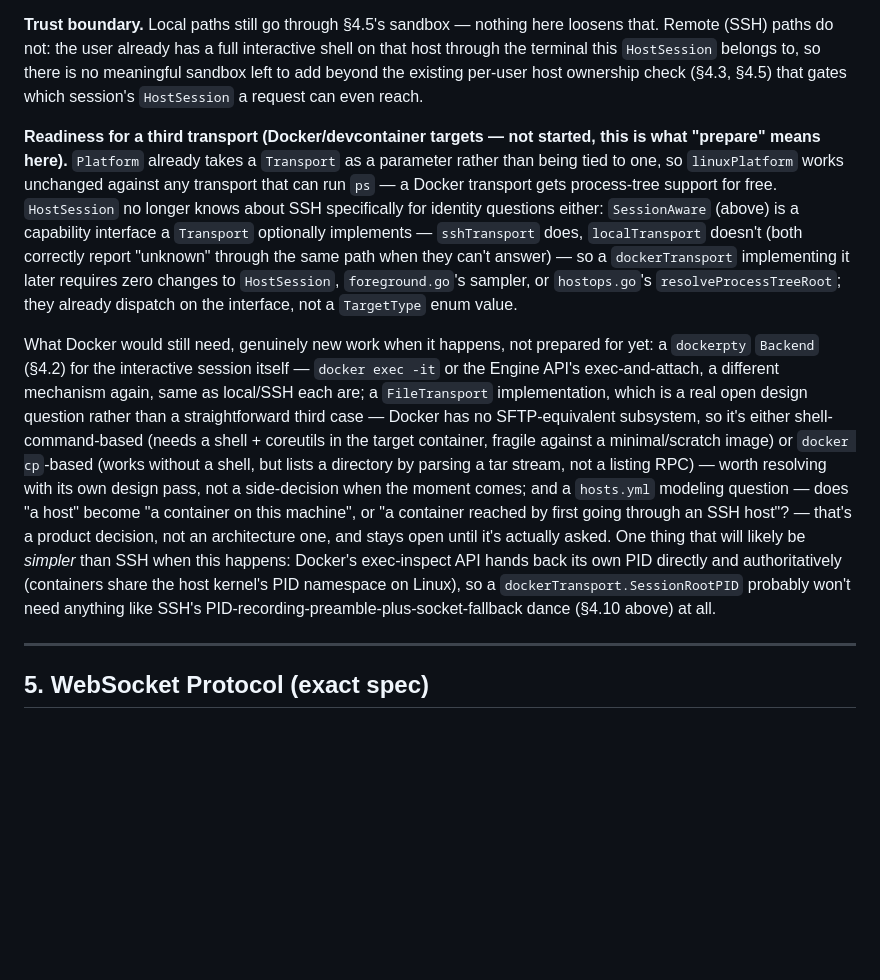
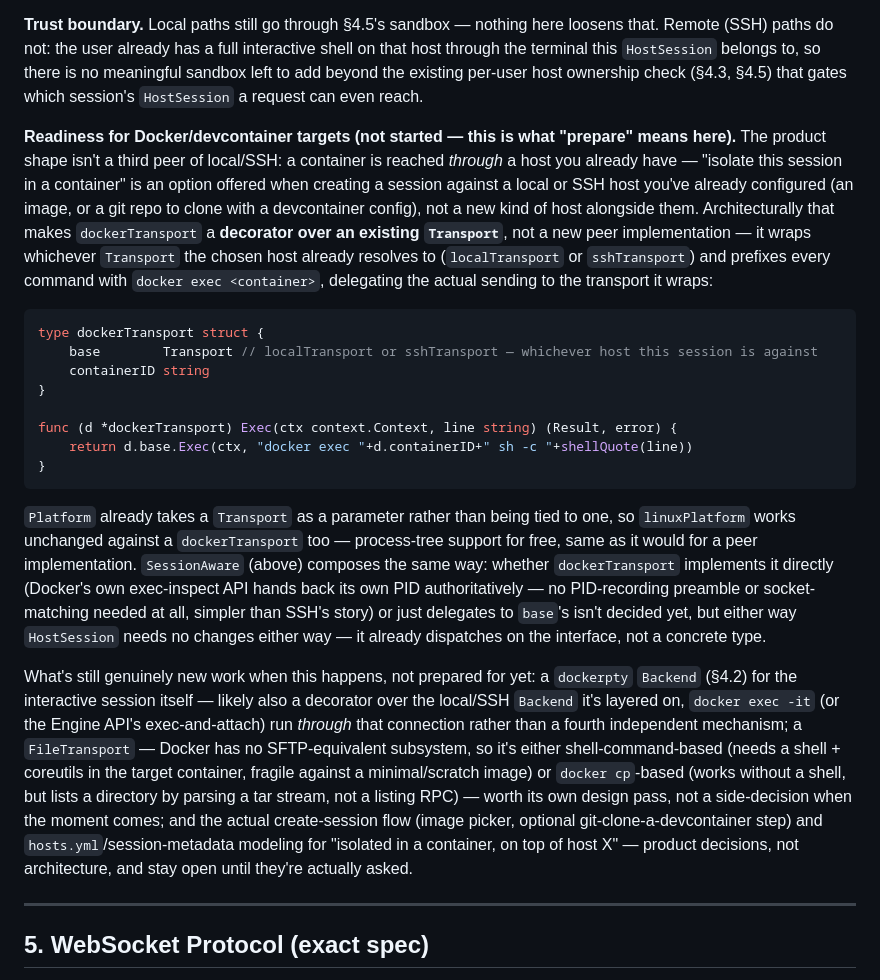
Before and after one commit to Andste82/sessile, a Markdown page: docs/PROJECT_PLAN.md, the part around the change. Drawn GitHub-style; blank space fills up the shorter version.

Commit message:
docs: correct the Docker prep note — a decorator over host, not a peer
Per user clarification: Docker isolation is an option offered when
creating a session against an existing local or SSH host (an image, or
a git repo to clone with a devcontainer config) — not a new kind of
host alongside local/SSH. Corrects §4.10's prepare-for-Docker note,
written before this clarification, which described dockerTransport as
a third peer implementation of Transport. It's a decorator instead:
wraps whichever Transport the chosen host already resolves to and
prefixes commands with `docker exec <container>`, delegating the
actual send to the transport it wraps. Platform and SessionAware both
still work unchanged either way — this only changes how
dockerTransport itself would be built, not anything already shipped.

No code change.

Co-Authored-By: Claude Sonnet 5 <noreply@anthropic.com>
Claude-Session: https://claude.ai/code/session_019jvBubDqMFgxAEkqg9qSNW

````diff
--- a/docs/PROJECT_PLAN.md
+++ b/docs/PROJECT_PLAN.md
@@ -751,39 +751,54 @@ belongs to, so there is no meaningful sandbox left to add beyond the
 existing per-user host ownership check (§4.3, §4.5) that gates which
 session's `HostSession` a request can even reach.
 
-**Readiness for a third transport (Docker/devcontainer targets — not
-started, this is what "prepare" means here).** `Platform` already takes a
-`Transport` as a parameter rather than being tied to one, so `linuxPlatform`
-works unchanged against any transport that can run `ps` — a Docker
-transport gets process-tree support for free. `HostSession` no longer
-knows about SSH specifically for identity questions either: `SessionAware`
-(above) is a capability interface a `Transport` optionally implements —
-`sshTransport` does, `localTransport` doesn't (both correctly report
-"unknown" through the same path when they can't answer) — so a
-`dockerTransport` implementing it later requires zero changes to
-`HostSession`, `foreground.go`'s sampler, or `hostops.go`'s
-`resolveProcessTreeRoot`; they already dispatch on the interface, not a
-`TargetType` enum value.
-
-What Docker would still need, genuinely new work when it happens, not
-prepared for yet: a `dockerpty` `Backend` (§4.2) for the interactive
-session itself — `docker exec -it` or the Engine API's exec-and-attach,
-a different mechanism again, same as local/SSH each are; a `FileTransport`
-implementation, which is a real open design question rather than a
-straightforward third case — Docker has no SFTP-equivalent subsystem, so
-it's either shell-command-based (needs a shell + coreutils in the target
-container, fragile against a minimal/scratch image) or `docker cp`-based
-(works without a shell, but lists a directory by parsing a tar stream, not
-a listing RPC) — worth resolving with its own design pass, not a
-side-decision when the moment comes; and a `hosts.yml` modeling question —
-does "a host" become "a container on this machine", or "a container reached
-by first going through an SSH host"? — that's a product decision, not an
-architecture one, and stays open until it's actually asked. One thing that
-will likely be *simpler* than SSH when this happens: Docker's exec-inspect
-API hands back its own PID directly and authoritatively (containers share
-the host kernel's PID namespace on Linux), so a `dockerTransport.SessionRootPID`
-probably won't need anything like SSH's PID-recording-preamble-plus-socket-fallback
-dance (§4.10 above) at all.
+**Readiness for Docker/devcontainer targets (not started — this is what
+"prepare" means here).** The product shape isn't a third peer of local/SSH:
+a container is reached *through* a host you already have — "isolate this
+session in a container" is an option offered when creating a session
+against a local or SSH host you've already configured (an image, or a git
+repo to clone with a devcontainer config), not a new kind of host
+alongside them. Architecturally that makes `dockerTransport` a **decorator
+over an existing `Transport`**, not a new peer implementation — it wraps
+whichever `Transport` the chosen host already resolves to (`localTransport`
+or `sshTransport`) and prefixes every command with `docker exec
+<container>`, delegating the actual sending to the transport it wraps:
+
+```go
+type dockerTransport struct {
+    base        Transport // localTransport or sshTransport — whichever host this session is against
+    containerID string
+}
+
+func (d *dockerTransport) Exec(ctx context.Context, line string) (Result, error) {
+    return d.base.Exec(ctx, "docker exec "+d.containerID+" sh -c "+shellQuote(line))
+}
+```
+
+`Platform` already takes a `Transport` as a parameter rather than being
+tied to one, so `linuxPlatform` works unchanged against a `dockerTransport`
+too — process-tree support for free, same as it would for a peer
+implementation. `SessionAware` (above) composes the same way: whether
+`dockerTransport` implements it directly (Docker's own exec-inspect API
+hands back its own PID authoritatively — no PID-recording preamble or
+socket-matching needed at all, simpler than SSH's story) or just delegates
+to `base`'s isn't decided yet, but either way `HostSession` needs no
+changes either way — it already dispatches on the interface, not a
+concrete type.
+
+What's still genuinely new work when this happens, not prepared for yet: a
+`dockerpty` `Backend` (§4.2) for the interactive session itself — likely
+also a decorator over the local/SSH `Backend` it's layered on, `docker exec
+-it` (or the Engine API's exec-and-attach) run *through* that connection
+rather than a fourth independent mechanism; a `FileTransport` — Docker has
+no SFTP-equivalent subsystem, so it's either shell-command-based (needs a
+shell + coreutils in the target container, fragile against a
+minimal/scratch image) or `docker cp`-based (works without a shell, but
+lists a directory by parsing a tar stream, not a listing RPC) — worth its
+own design pass, not a side-decision when the moment comes; and the actual
+create-session flow (image picker, optional git-clone-a-devcontainer step)
+and `hosts.yml`/session-metadata modeling for "isolated in a container, on
+top of host X" — product decisions, not architecture, and stay open until
+they're actually asked.
 
 ---
 
````
